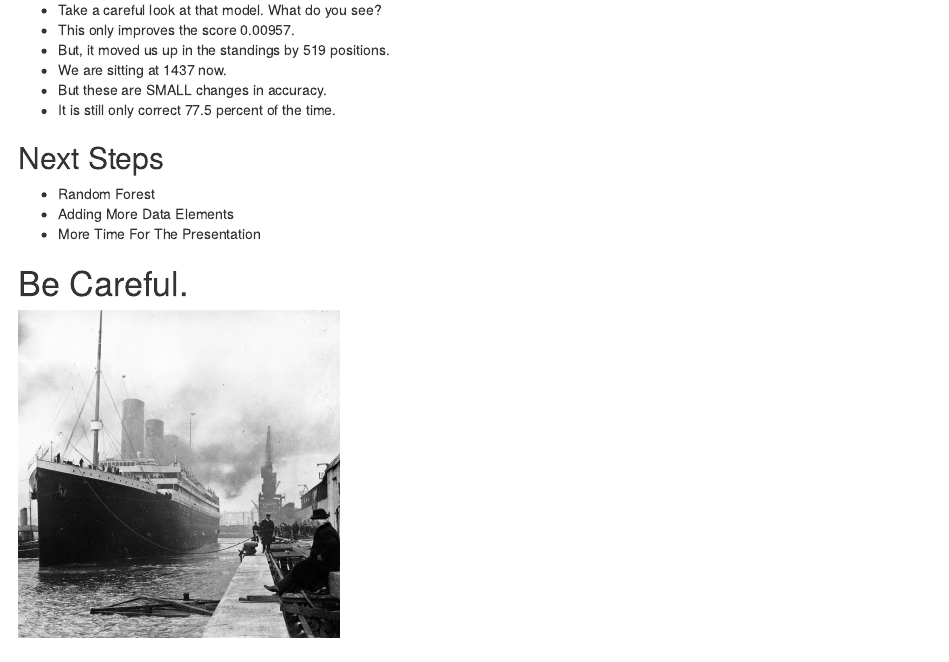
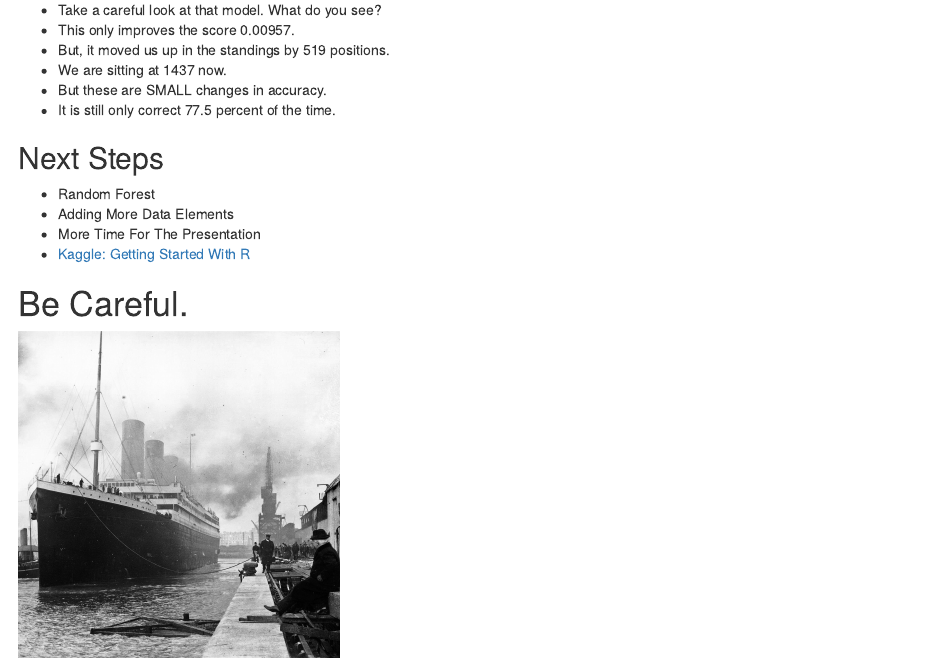
Before and after one commit to Choens/titanic-workshop, an R Markdown document (guide-03-projection.Rmd): the page in a window 1100 px wide, from 14280 px down. Rendered offline with R 4.5, knitr and Pandoc, with nearby package versions.

Commit message:
Adds a link to Kaggle's Getting Started With R page.
 Changes to be committed:
	modified:	guide-03-projection.Rmd
	modified:	presentation-03-projection.Rmd

```diff
--- a/guide-03-projection.Rmd
+++ b/guide-03-projection.Rmd
@@ -476,6 +476,7 @@ write.csv(model.logit
 - Random Forest
 - Adding More Data Elements
 - More Time For The Presentation
+- [Kaggle: Getting Started With R](http://www.kaggle.com/c/titanic-gettingStarted/details/new-getting-started-with-r)
 
 # Be Careful.
 
```
Also changed, not shown: presentation-03-projection.Rmd (+1 -0 lines).
